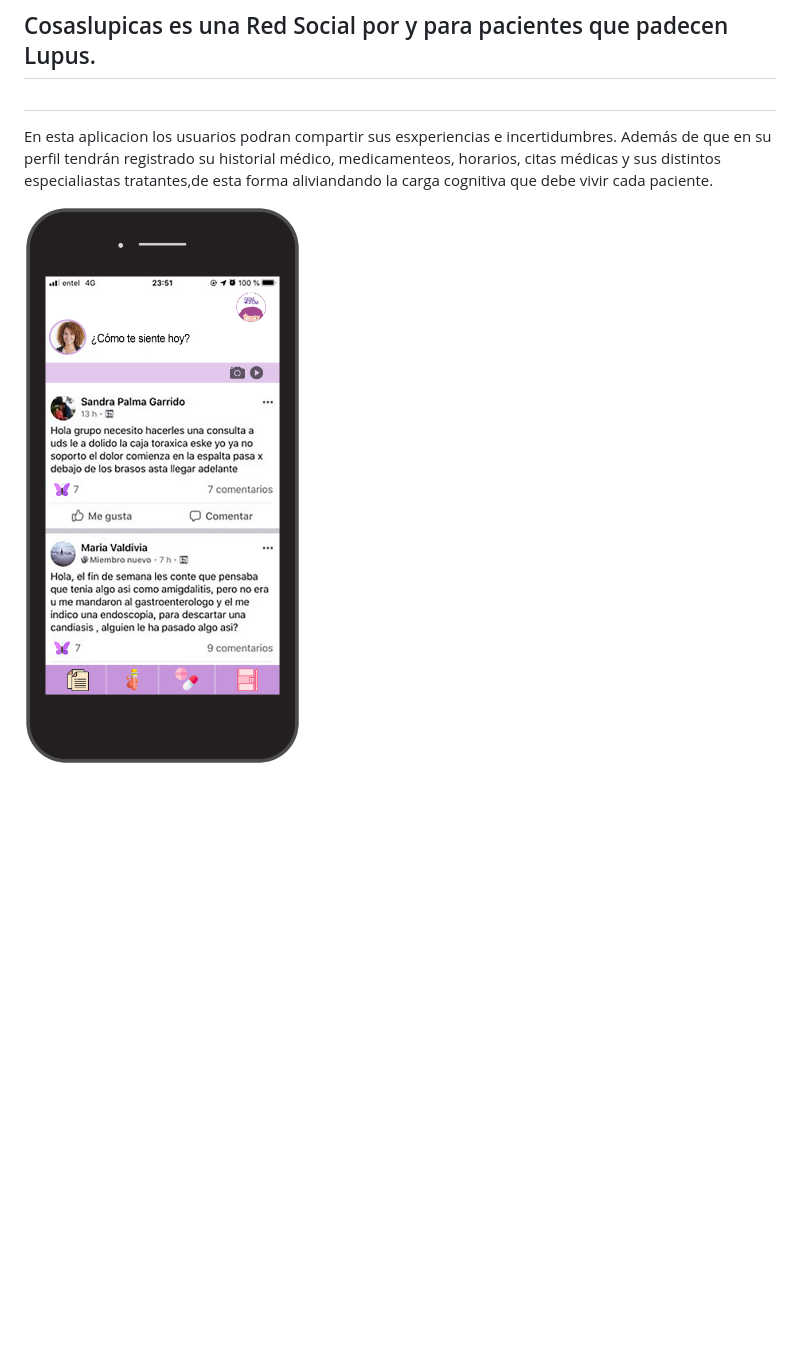
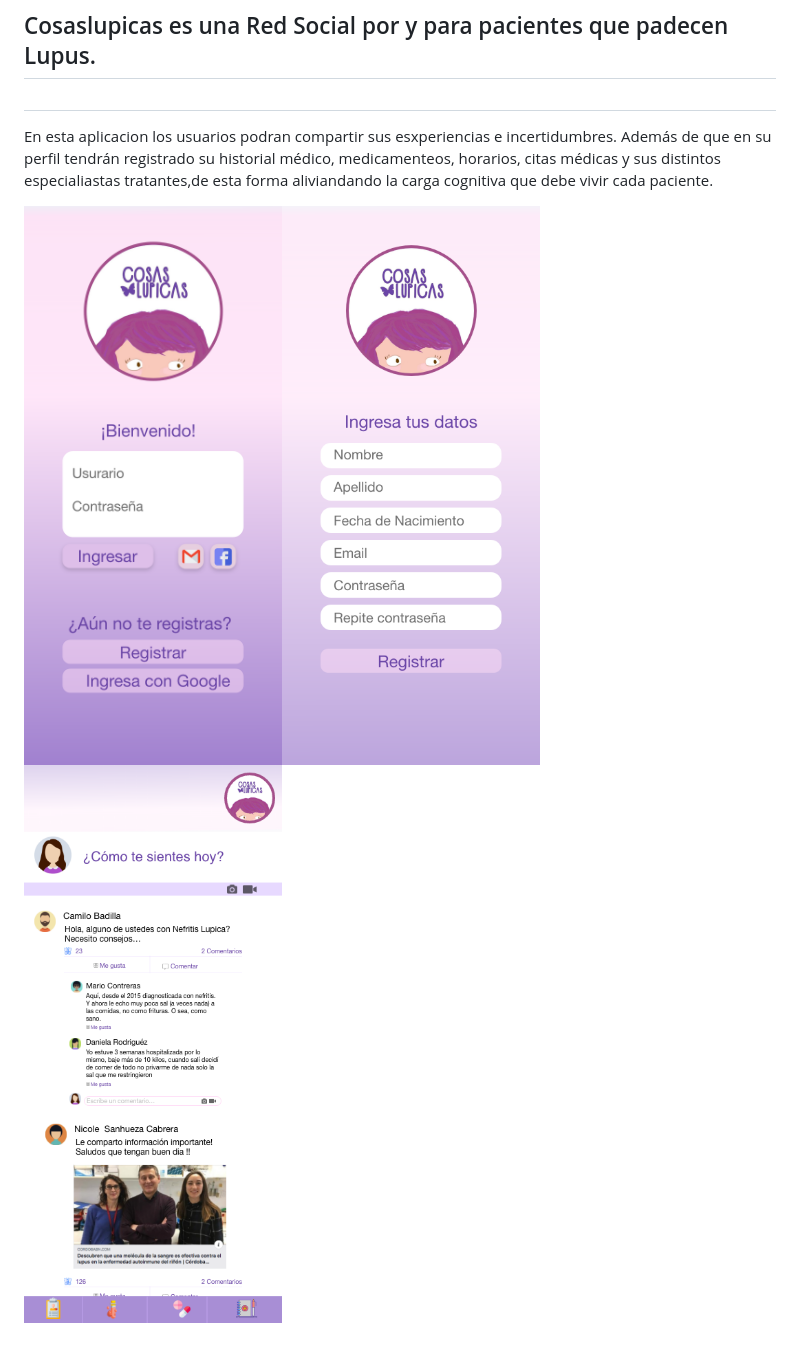
Before and after one commit to dianarojasolis/Cosaslupicas-Red-Social, a Markdown page: README.md, the part around the change. GitHub-like rendering; pictures changed too: src/img/login.png (added), src/img/prototipoApp.png (added), src/img/register.png (added); blank space fills up the shorter version.

Commit message:
Prototipos en readme

```diff
--- a/README.md
+++ b/README.md
@@ -10,5 +10,5 @@
 En esta aplicacion los usuarios podran compartir sus esxperiencias e incertidumbres. Además de que en su perfil tendrán registrado su historial médico,  medicamenteos, horarios, citas médicas y sus distintos especialiastas tratantes,de esta forma aliviandando la carga cognitiva que debe vivir cada paciente.
 
 
-
-![logo](src/img/prototipo.png)
+![Prototipo1](src/img/login.png)![Prototipo2](src/img/register.png)
+![Prototipo3](src/img/prototipoApp.png)
```
